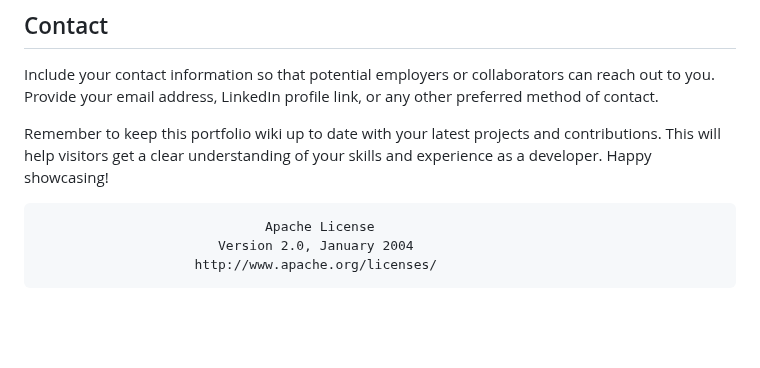
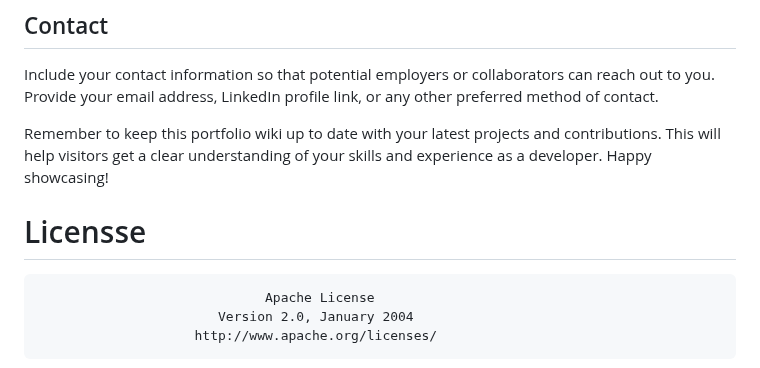
Before and after one commit to nirmalyax/Portfilo, a Markdown page: README.md, the part around the change. Drawn GitHub-style; blank space fills up the shorter version.

```diff
--- a/README.md
+++ b/README.md
@@ -55,6 +55,19 @@ Include your contact information so that potential employers or collaborators ca
 Remember to keep this portfolio wiki up to date with your latest projects and contributions. This will help visitors get a clear understanding of your skills and experience as a developer. Happy showcasing!
 
 
+
+
+
+
+
+
+
+
+
+
+
+
+# Licensse
 
 
                                  Apache License
```
